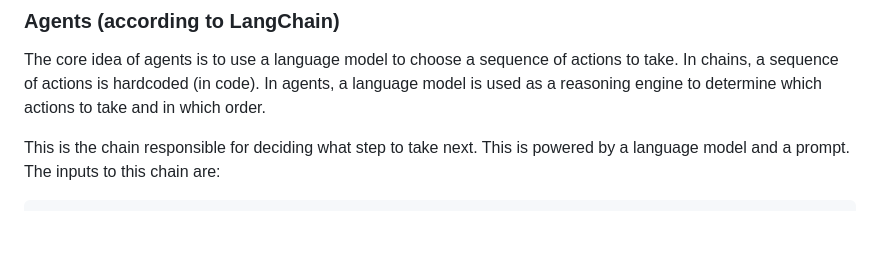
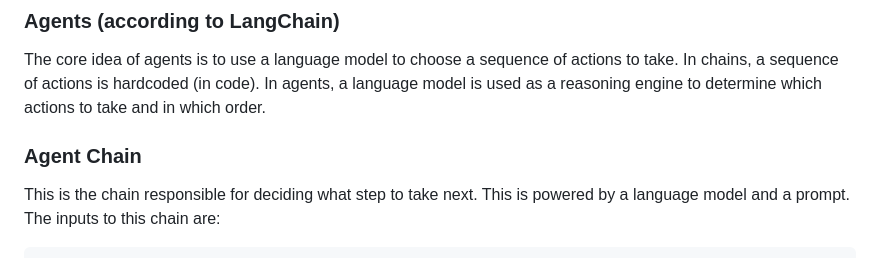
Before and after one commit to ranfysvalle02/Interactive-RAG, a Markdown page: README.md, the part around the change. Rendered like a GitHub page; blank space fills up the shorter version.

```diff
--- a/README.md
+++ b/README.md
@@ -298,6 +298,8 @@ Since the bot is unable to provide an answer, it initiated a Google search to fi
 ### Agents (according to LangChain)
 
 The core idea of agents is to use a language model to choose a sequence of actions to take. In chains, a sequence of actions is hardcoded (in code). In agents, a language model is used as a reasoning engine to determine which actions to take and in which order.
+
+### Agent Chain
 
 This is the chain responsible for deciding what step to take next. This is powered by a language model and a prompt. The inputs to this chain are:
 
```
